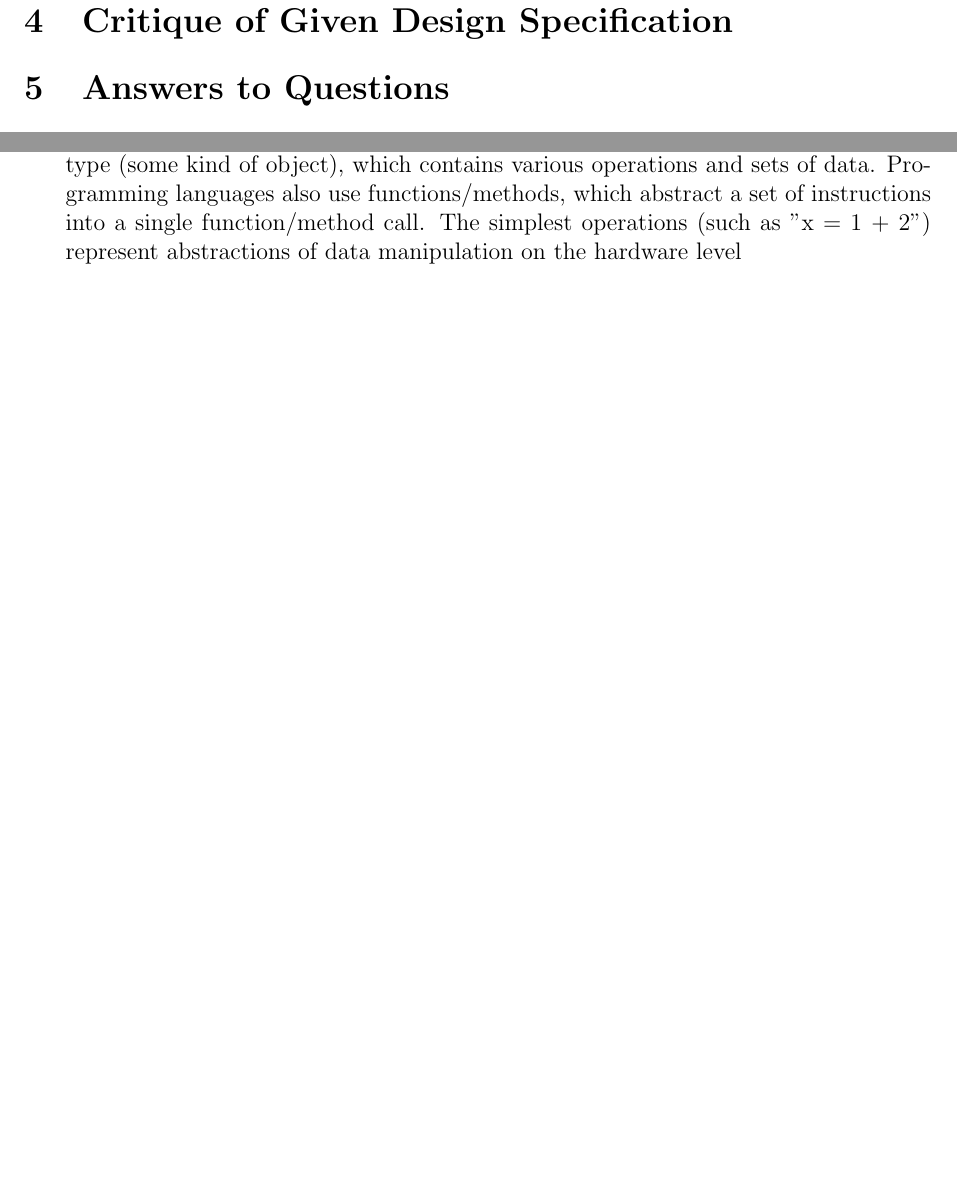
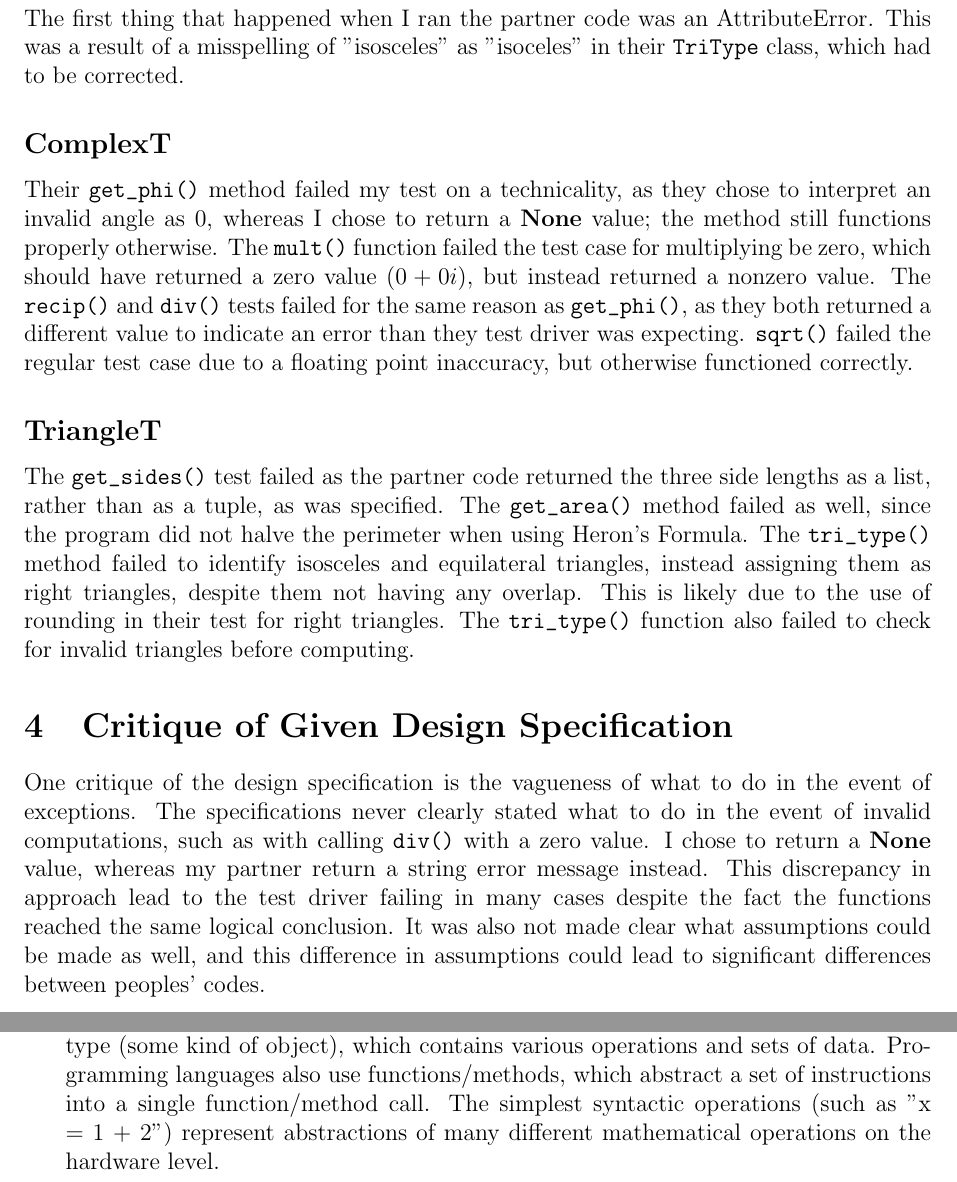
Before and after one commit to Computerized/2AA4, a LaTeX document (A1/report/report.tex): two parts of pages 3 and 4 of 16 before the commit and two parts of pages 3 and 5 of 17 after it, joined at a grey line, cut at the place of the change, the shorter picture padded with empty space. The pictures show the PDF file A1/report/report.pdf that the author committed with the source.

Commit message:
finished report

```diff
--- a/A1/report/report.tex
+++ b/A1/report/report.tex
@@ -43,11 +43,14 @@ For the functions \verb|real(), imag(), get_r(), equal(), conj(), add(), sub()|
 The functions \verb|get_sides(), triangle_equals(), perim()| and \verb|area()| were checked against generic values as the computations they performed were relatively non-complex. The \verb|is_valid()| function was tested against a generic triangle, as well as two edge cases. The first case was for a triangle with a side length greater than the sum of the other two sides, and the other was against a triangle with negative sides. Since both of these triangles are invalid for different reasons, they should both return false. The \verb|tri_type()| function was tested against all types of triangles for their corresponding outputs, as well as the two invalid triangles tested in \verb|is_valid()|; since an invalid triangle cannot be considered to be any of the four types, it was expected that the function would return a \textbf{None} value.
 
 \section{Results of Testing Partner's Code}
-
+The first thing that happened when I ran the partner code was an AttributeError. This was a result of a misspelling of "isosceles" as "isoceles" in their \verb|TriType| class, which had to be corrected.
+\subsection*{ComplexT}
+Their \verb|get_phi()| method failed my test on a technicality, as they chose to interpret an invalid angle as 0, whereas I chose to return a \textbf{None} value; the method still functions properly otherwise. The \verb|mult()| function failed the test case for multiplying be zero, which should have returned a zero value ($0+0i$), but instead returned a nonzero value.  The \verb|recip()| and \verb|div()| tests failed for the same reason as \verb|get_phi()|, as they both returned a different value to indicate an error than they test driver was expecting. \verb|sqrt()| failed the regular test case due to a floating point inaccuracy, but otherwise functioned correctly.
+\subsection*{TriangleT}
+The \verb|get_sides()| test failed as the partner code returned the three side lengths as a list, rather than as a tuple, as was specified. The \verb|get_area()| method failed as well, since the program did not halve the perimeter when using Heron's Formula. The \verb|tri_type()| method failed to identify isosceles and equilateral triangles, instead assigning them as right triangles, despite them not having any overlap. This is likely due to the use of rounding in their test for right triangles. The \verb|tri_type()| function also failed to check for invalid triangles before computing.
 
 \section{Critique of Given Design Specification}
-
-
+One critique of the design specification is the vagueness of what to do in the event of exceptions. The specifications never clearly stated what to do in the event of invalid computations, such as with calling  \verb|div()| with a zero value. I chose to return a \textbf{None} value, whereas my partner return a string error message instead. This discrepancy in approach lead to the test driver failing in many cases despite the fact the functions reached the same logical conclusion. It was also not made clear what assumptions could be made as well, and this difference in assumptions could lead to significant differences between peoples' codes.
 
 \section{Answers to Questions}
 
@@ -61,7 +64,7 @@ The functions \verb|get_sides(), triangle_equals(), perim()| and \verb|area()| w
 \item The usability of a product and its performance are directly linked; as performance increases, so does usability, as the user will generally prefer higher performance.
 \item The process of rational development is an inherently ideal, and will therefore almost always needed to be faked. The client rarely knows exactly what they want, and many details only become clear as development progresses. Combined with human error and miscommunication, the establishment of a rigid design process straight from the start \textit{is} technically possible, yet extremely unlikely.
 \item Reusability is typically positively correlated with reliability, since in order for code to be reused, it must already be proven to be reliable.
-\item Programming levels perform abstractions on various levels. For example, with Object Oriented Programming Languages, an entire program can be abstracted into a data type (some kind of object), which contains various operations and sets of data. Programming languages also use functions/methods, which abstract a set of instructions into a single function/method call. The simplest operations (such as "x = 1 + 2") represent abstractions of data manipulation on the hardware level %fix this
+\item Programming levels perform abstractions on various levels. For example, with Object Oriented Programming Languages, an entire program can be abstracted into a data type (some kind of object), which contains various operations and sets of data. Programming languages also use functions/methods, which abstract a set of instructions into a single function/method call. The simplest syntactic operations (such as "x = 1 + 2") represent abstractions of many different mathematical operations on the hardware level.
 
 \end{enumerate}
 
```
Also changed, not shown: A1/report/report.pdf, A1/report/report.tex (2 more changed lines).
